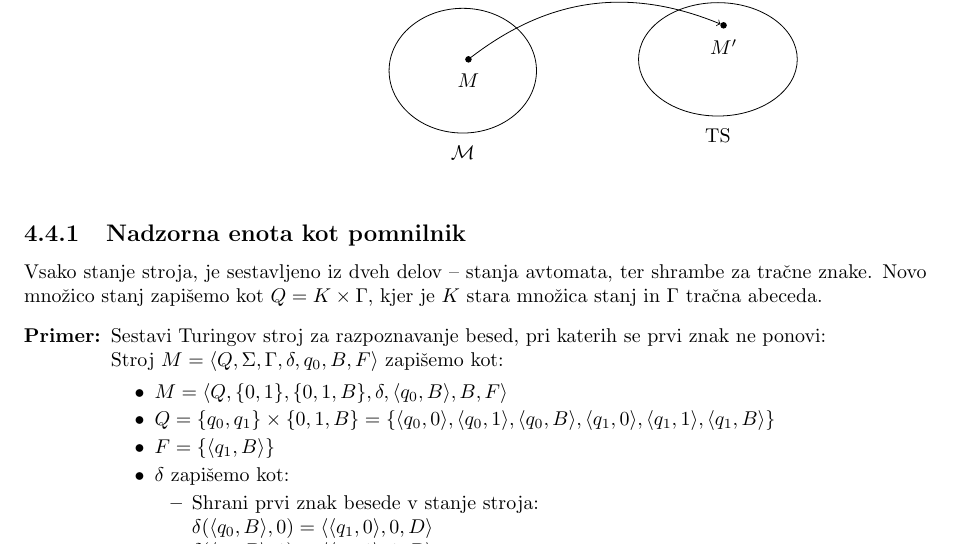
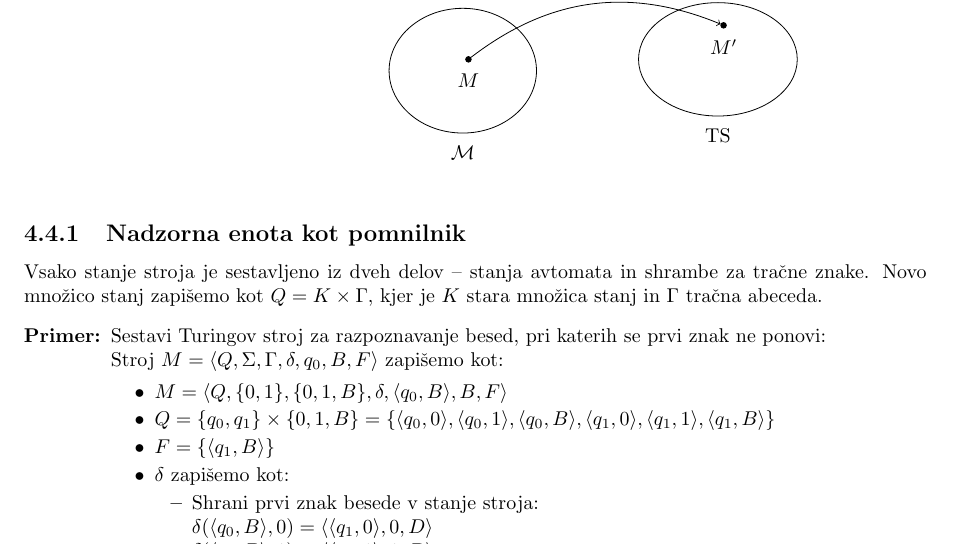
Before and after one commit to HairyFotr/TOR, a LaTeX book (tor.tex): part of page 20 of 47, cut so that both start at the same text. Compiled offline with pdfLaTeX.

Commit message:
odvečne vejice

```diff
--- a/tor.tex
+++ b/tor.tex
@@ -370,7 +370,7 @@ V tem odseku bomo spoznali nekaj razširitev Turingovega stroja in pokazali da s
 \end{tikzpicture}
 \end{center}}
 \subsect{Nadzorna enota kot pomnilnik}
-Vsako stanje stroja, je sestavljeno iz dveh delov -- stanja avtomata, ter shrambe za tračne znake. Novo množico stanj zapišemo kot $Q=K\times\Gamma$, kjer je $K$ stara množica stanj in $\Gamma$ tračna abeceda.
+Vsako stanje stroja je sestavljeno iz dveh delov -- stanja avtomata in shrambe za tračne znake. Novo množico stanj zapišemo kot $Q=K\times\Gamma$, kjer je $K$ stara množica stanj in $\Gamma$ tračna abeceda.
 \Primer{Sestavi Turingov stroj za razpoznavanje besed, pri katerih se prvi znak ne ponovi:\\
 	Stroj $M=\langle Q,\Sigma,\Gamma,\delta,q_0,B,F \rangle$ zapišemo kot:
 	\begin{items}
```
